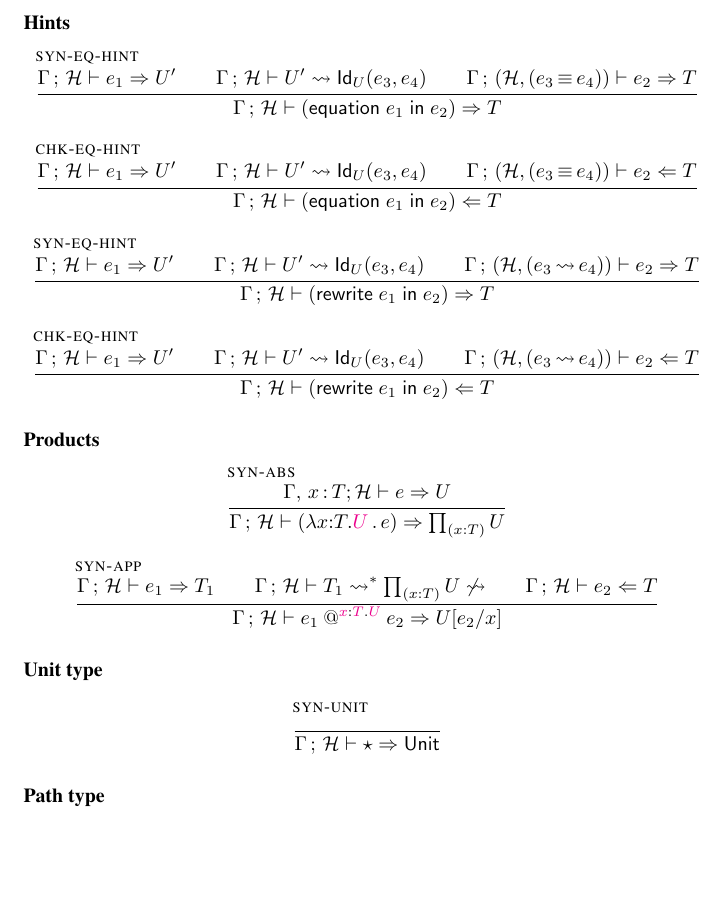
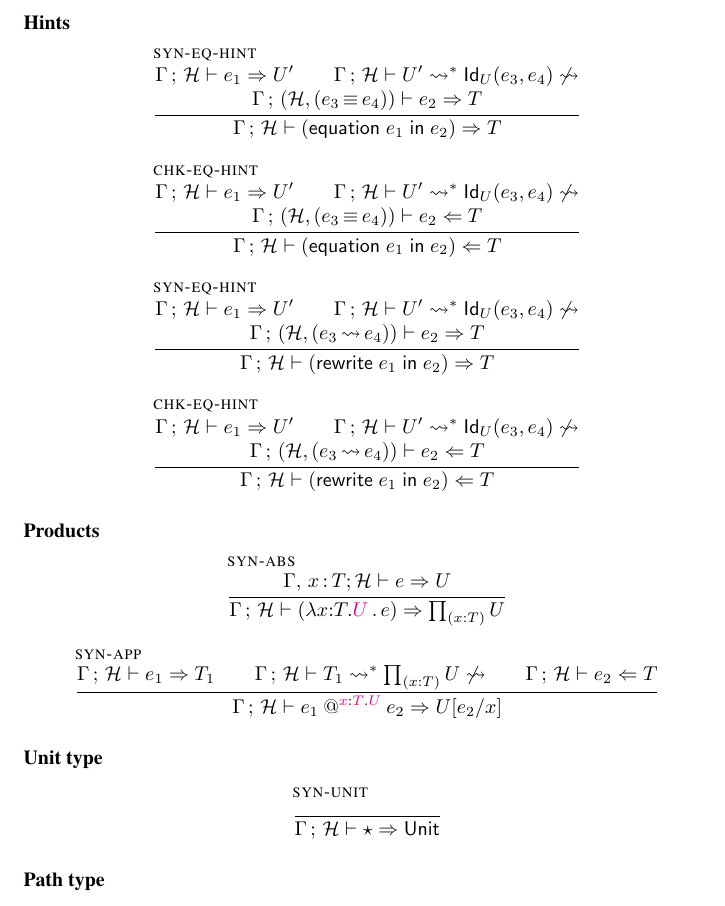
Before and after one commit to Andromedans/andromeda, a LaTeX document (doc/brazil.tex): part of page 12 of 18, cut so that both start at the same text, the shorter picture padded with empty space. Compiled offline with pdfLaTeX.

Commit message:
Normalization for hint check/synth should use ->*

```diff
--- a/doc/brazil.tex
+++ b/doc/brazil.tex
@@ -1070,28 +1070,28 @@ If we already know the given type is well-formed, there's an even simpler algori
 \begin{mathpar}
   \infer[\rulename{syn-eq-hint}]
   { \synterm{\GH}{\e_1}{\U'} \\
-    \whnf{\GH}{\U'}{\JuEqual{\U}{\e_3}{\e_4}} \\
+    \whnfs{\GH}{\U'}{\JuEqual{\U}{\e_3}{\e_4}} \\\\
     \synterm{\ctxs{\G}{(\addhinteq{\H}{\e_3}{\e_4})}}{\e_2}{\T}
   }
   { \synterm{\GH}{(\equationin{\e_1} \e_2)}{\T} }
 
   \infer[\rulename{chk-eq-hint}]
   { \synterm{\GH}{\e_1}{\U'} \\
-    \whnf{\GH}{\U'}{\JuEqual{\U}{\e_3}{\e_4}} \\
+    \whnfs{\GH}{\U'}{\JuEqual{\U}{\e_3}{\e_4}} \\\\
     \chkterm{\ctxs{\G}{(\addhinteq{\H}{\e_3}{\e_4})}}{\e_2}{\T}
   }
   { \chkterm{\GH}{(\equationin{\e_1} \e_2)}{\T} }
 
   \infer[\rulename{syn-eq-hint}]
   { \synterm{\GH}{\e_1}{\U'} \\
-    \whnf{\GH}{\U'}{\JuEqual{\U}{\e_3}{\e_4}} \\
+    \whnfs{\GH}{\U'}{\JuEqual{\U}{\e_3}{\e_4}} \\\\
     \synterm{\ctxs{\G}{(\addhintred{\H}{\e_3}{\e_4})}}{\e_2}{\T}
   }
   { \synterm{\GH}{(\rewritein{\e_1} \e_2)}{\T} }
 
   \infer[\rulename{chk-eq-hint}]
   { \synterm{\GH}{\e_1}{\U'} \\
-    \whnf{\GH}{\U'}{\JuEqual{\U}{\e_3}{\e_4}} \\
+    \whnfs{\GH}{\U'}{\JuEqual{\U}{\e_3}{\e_4}} \\\\
     \chkterm{\ctxs{\G}{(\addhintred{\H}{\e_3}{\e_4})}}{\e_2}{\T}
   }
   { \chkterm{\GH}{(\rewritein{\e_1} \e_2)}{\T} }
```
